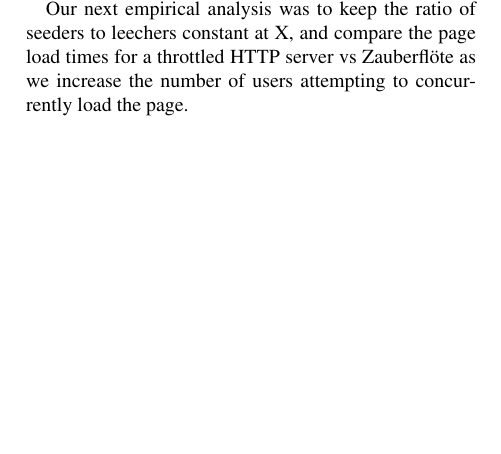
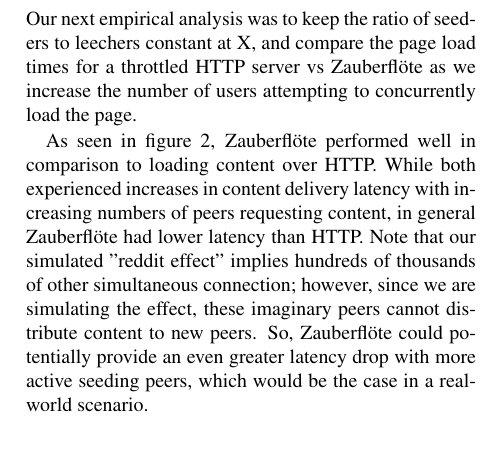
Before and after one commit to wwwiretap/zauberflote, a LaTeX paper (doc/paper/paper.tex): part of one column of page 4 of 6, cut so that both start at the same text, the shorter picture padded with empty space. Compiled offline with pdfLaTeX.

Commit message:
finish results description

```diff
--- a/doc/paper/paper.tex
+++ b/doc/paper/paper.tex
@@ -329,3 +328,11 @@ number of users attempting to concurrently load the page.
 constant ratio of X seeders per leecher}
 \end{figure}
 
+As seen in figure 2, \zbf performed well in comparison to loading content over HTTP.
+While both experienced increases in content delivery latency with increasing numbers
+of peers requesting content, in general \zbf had lower latency than HTTP. Note
+that our simulated "reddit effect" implies hundreds of thousands of other
+simultaneous connection; however, since we are simulating the effect, these
+imaginary peers cannot distribute content to new peers. So, \zbf could potentially
+provide an even greater latency drop with more active seeding peers, which would
+be the case in a real-world scenario.
```
Also changed, not shown: doc/paper/paper.tex (14 more changed lines).
